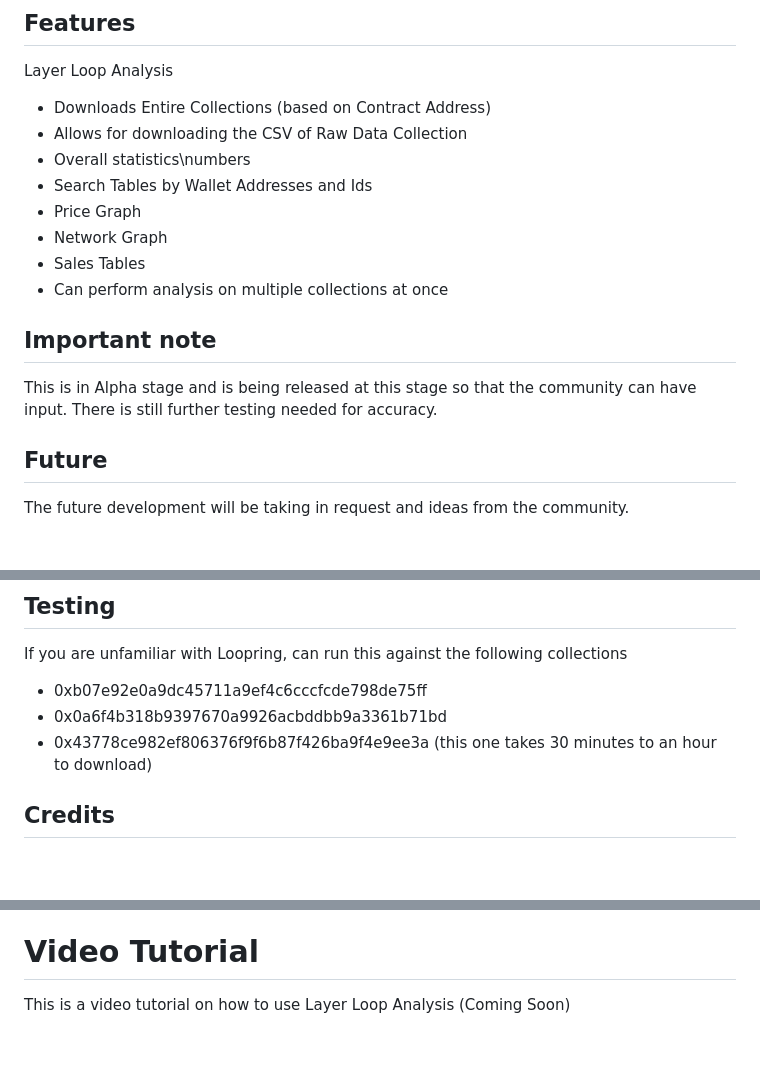
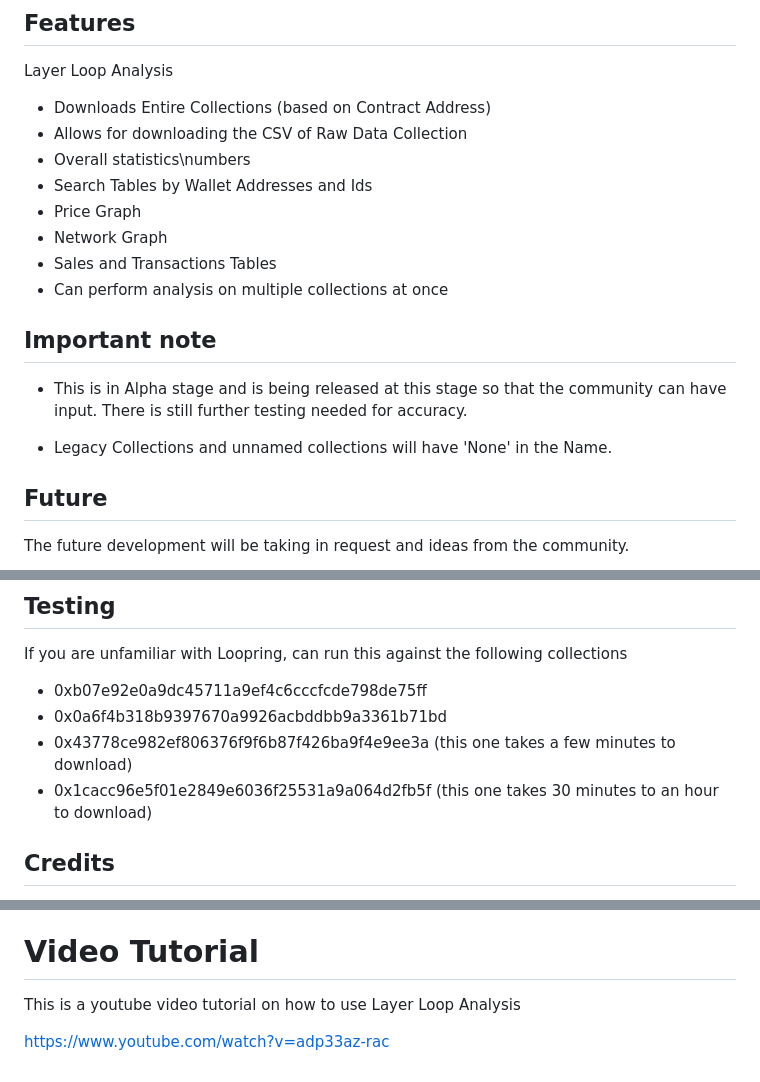
Before and after one commit to LayerRadio/Layer-Loop-Analysis, a Markdown page: README.md, 3 parts joined by grey strips. Rendered like a GitHub page; blank space fills up the shorter version.

Commit message:
Update README: Updating README.md - Testing Section, and youtube video tutorial link, and minor updates

```diff
--- a/README.md
+++ b/README.md
@@ -135,13 +135,15 @@ Layer Loop Analysis
 - Search Tables by Wallet Addresses and Ids
 - Price Graph
 - Network Graph
-- Sales Tables
+- Sales and Transactions Tables
 - Can perform analysis on multiple collections at once
 
 
 ## Important note
 
-This is in Alpha stage and is being released at this stage so that the community can have input. There is still further testing needed for accuracy.
+- This is in Alpha stage and is being released at this stage so that the community can have input. There is still further testing needed for accuracy.
+
+- Legacy Collections and unnamed collections will have 'None' in the Name.
 
 
 ## Future
@@ -172,7 +174,8 @@ If you are unfamiliar with Loopring, can run this against the following collecti
 
 - 0xb07e92e0a9dc45711a9ef4c6cccfcde798de75ff
 - 0x0a6f4b318b9397670a9926acbddbb9a3361b71bd
-- 0x43778ce982ef806376f9f6b87f426ba9f4e9ee3a (this one takes 30 minutes to an hour to download)
+- 0x43778ce982ef806376f9f6b87f426ba9f4e9ee3a (this one takes a few minutes to download)
+- 0x1cacc96e5f01e2849e6036f25531a9a064d2fb5f (this one takes 30 minutes to an hour to download)
 
 
 ## Credits
@@ -212,4 +215,6 @@ The license for the 2 art assets is currently restrictive. However, I am conside
 
 # Video Tutorial
 
-This is a video tutorial on how to use Layer Loop Analysis (Coming Soon)
+This is a youtube video tutorial on how to use Layer Loop Analysis
+
+[https://www.youtube.com/watch?v=adp33az-rac](https://www.youtube.com/watch?v=adp33az-rac)
```
Also changed, not shown: other parts of README.md (+2 -2 lines).
